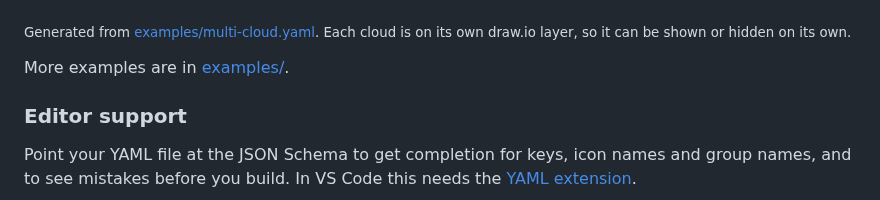
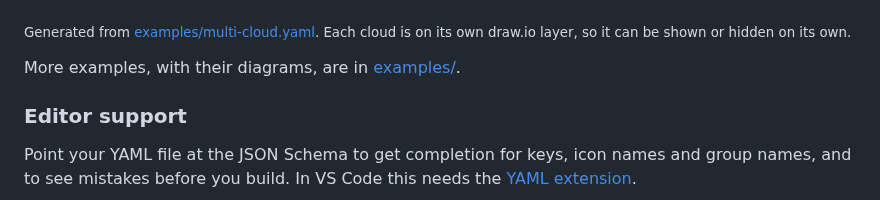
Before and after one commit to hiromu-kon/yaml2drawio, a Markdown page: README.md, the part around the change. GitHub-like rendering.

```diff
--- a/README.md
+++ b/README.md
@@ -100,7 +100,7 @@ links:
 
 <sub>Generated from [examples/multi-cloud.yaml](examples/multi-cloud.yaml). Each cloud is on its own draw.io layer, so it can be shown or hidden on its own.</sub>
 
-More examples are in [examples/](examples/).
+More examples, with their diagrams, are in [examples/](examples/README.md).
 
 ### Editor support
 
```
Also changed, not shown: README.ja.md (+1 -1 lines), examples/README.ja.md (added, +46 -0 lines), examples/README.md (added, +46 -0 lines), docs/images/web-app.png (added), 2 other files.
